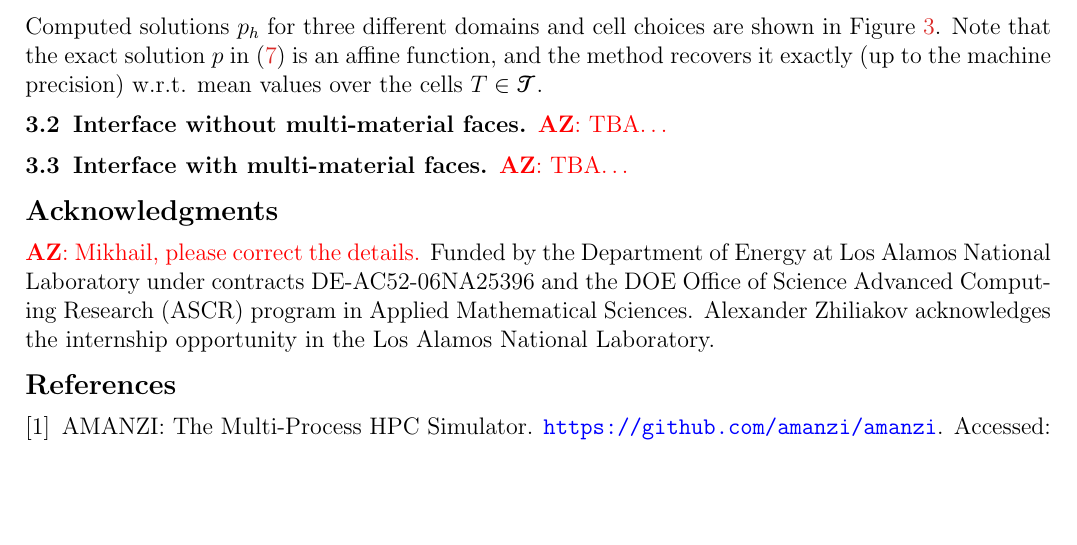
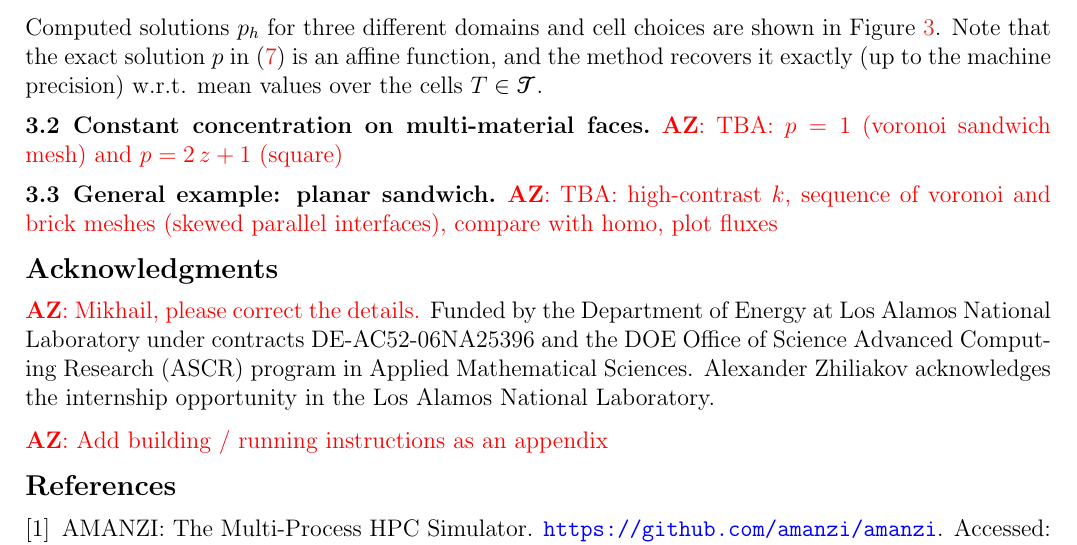
Before and after one commit to 56th/ASC, a LaTeX document (3d/asc3d.tex): part of page 5 of 6, cut so that both start at the same text, the shorter picture padded with empty space. Compiled offline with pdfLaTeX.

Commit message:
Add more comments

```diff
--- a/3d/asc3d.tex
+++ b/3d/asc3d.tex
@@ -179,13 +179,13 @@ Computed solutions~$p_h$ for three different domains and cell choices are shown
 
 \footnotetext{Or to whatever method that was used to discretize local problems~\eqref{dual_mini}.}
 
-\subsection{Interface without multi-material faces}
+\subsection{Constant concentration on multi-material faces}
 
-\AZ{TBA\dots}
+\AZ{TBA: $p = 1$ (voronoi sandwich mesh) and $p = 2\,z + 1$ (square)}
 
-\subsection{Interface with multi-material faces}
+\subsection{General example: planar sandwich}
 
-\AZ{TBA\dots}
+\AZ{TBA: high-contrast $k$, sequence of voronoi and brick meshes (skewed parallel interfaces), compare with homo, plot fluxes}
 
 \section*{Acknowledgments}
 
@@ -195,6 +195,8 @@ under contracts DE-AC52-06NA25396 and the DOE Office of Science
 Advanced Computing Research (ASCR) program in Applied Mathematical
 Sciences. Alexander Zhiliakov acknowledges the internship opportunity in the Los Alamos National Laboratory.
 
+\AZ{Add building / running instructions as an appendix}
+
 \bibliographystyle{plain}
 \bibliography{bibl}
 
```
